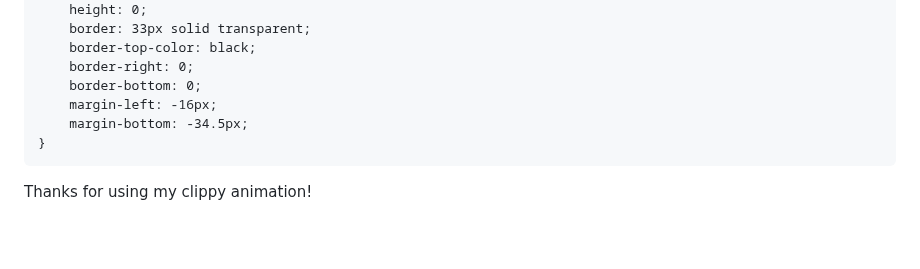
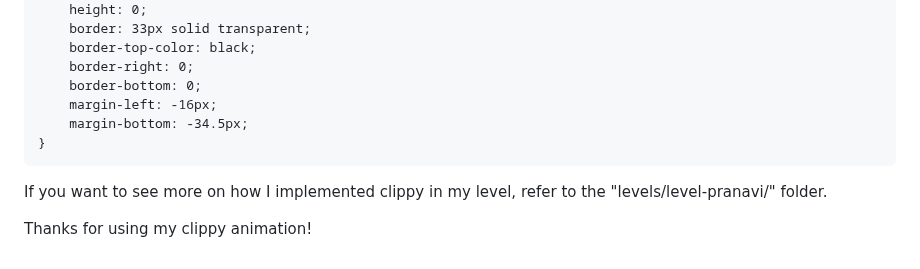
Before and after one commit to sageellefson0/binary-escape, a Markdown page: clippy/CLIPPY-README.md, the part around one of its changes. GitHub-like rendering; blank space fills up the shorter version.

Commit message:
Feat: added parting message clippy guide

````diff
--- a/clippy/CLIPPY-README.md
+++ b/clippy/CLIPPY-README.md
@@ -141,4 +140,6 @@ p #hint {
 }
 ```
 
+If you want to see more on how I implemented clippy in my level, refer to the "levels/level-pranavi/" folder.
+
 Thanks for using my clippy animation!
````
Also changed, not shown: other parts of clippy/CLIPPY-README.md (+3 -4 lines).
